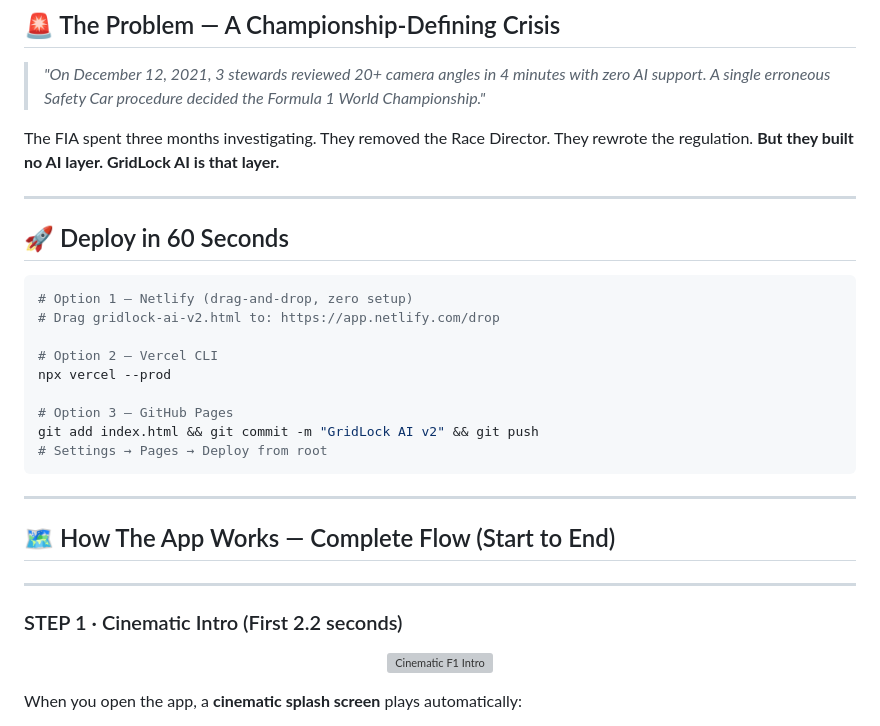
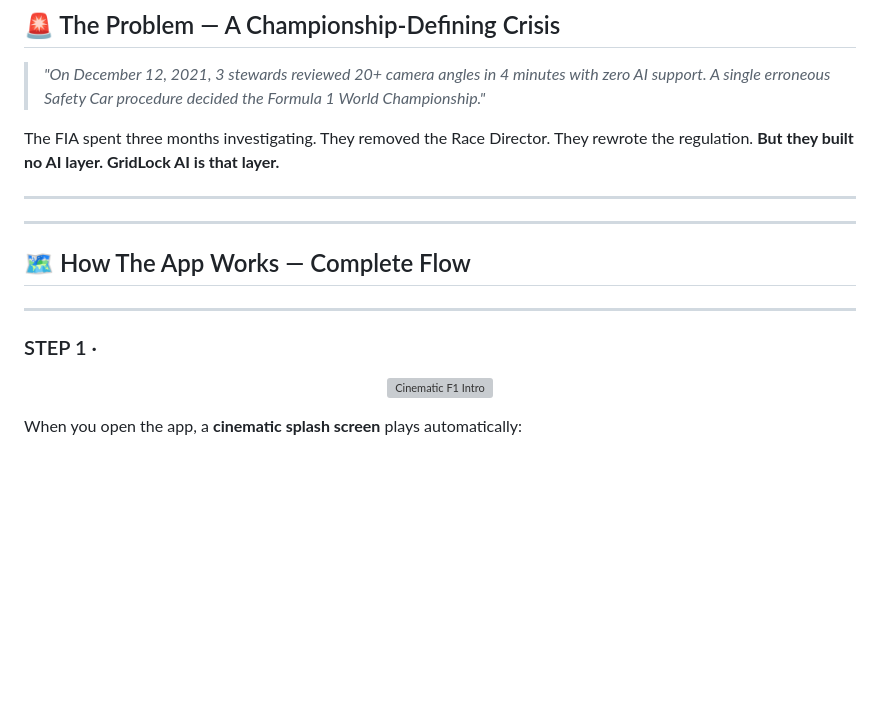
Before and after one commit to ramakotiabhi/gridlock-ai, a Markdown page: README-v2 (2).md, the part around the change. Drawn GitHub-style; blank space fills up the shorter version; grey boxes are pictures that could not be loaded.

````diff
--- a/README-v2 (2).md
+++ b/README-v2 (2).md
@@ -28,27 +28,13 @@ The FIA spent three months investigating. They removed the Race Director. They r
 
 ---
 
-## 🚀 Deploy in 60 Seconds
+---
 
-```bash
-# Option 1 — Netlify (drag-and-drop, zero setup)
-# Drag gridlock-ai-v2.html to: https://app.netlify.com/drop
-
-# Option 2 — Vercel CLI
-npx vercel --prod
-
-# Option 3 — GitHub Pages
-git add index.html && git commit -m "GridLock AI v2" && git push
-# Settings → Pages → Deploy from root
-```
+## 🗺️ How The App Works — Complete Flow
 
 ---
 
-## 🗺️ How The App Works — Complete Flow (Start to End)
-
----
-
-### STEP 1 · Cinematic Intro (First 2.2 seconds)
+### STEP 1 ·
 
 <div align="center">
 
````
